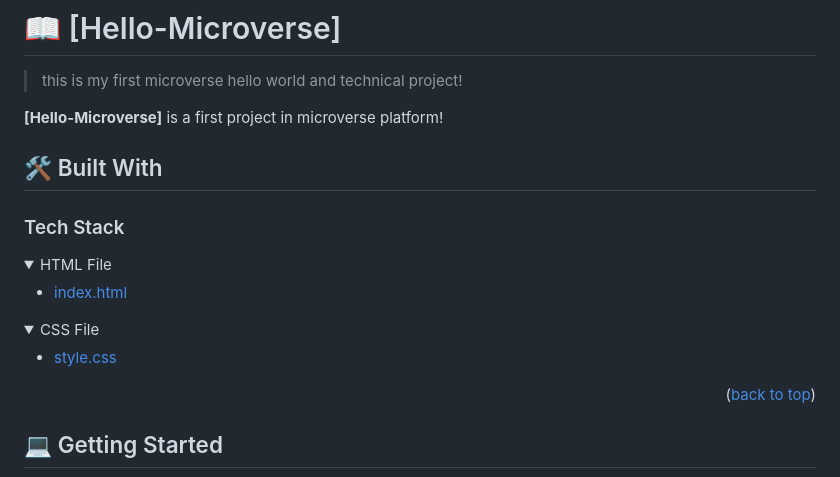
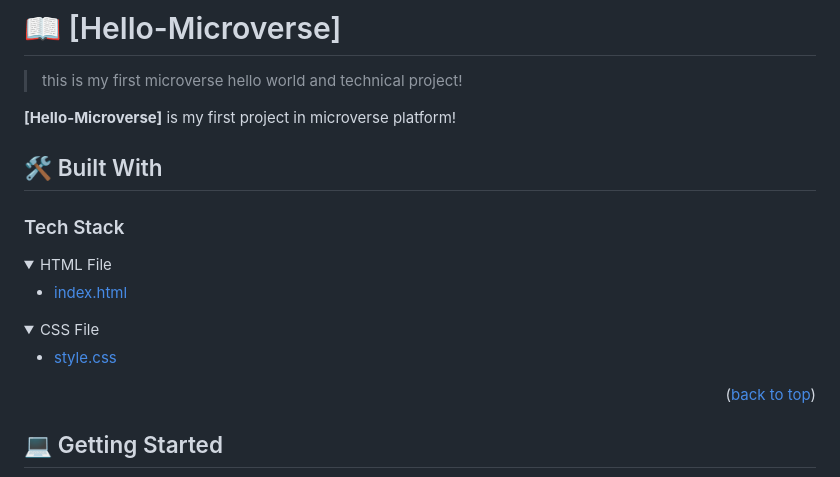
Before and after one commit to feyisakedir/Hello-Microverse-1st-Project, a Markdown page: README.md, the part around the change printed below. GitHub-like rendering; folded sections open.

Commit message:
Updated README.md file Committing

```diff
--- a/README.md
+++ b/README.md
@@ -25,7 +25,7 @@
 # 📖 [Hello-Microverse] <a name="about-project"></a>
 > this is my first microverse hello world and technical project!
 
-**[Hello-Microverse]** is a first project in microverse platform!
+**[Hello-Microverse]** is my first project in microverse platform!
 
 ## 🛠 Built With <a name="built-with"></a>
 
@@ -37,15 +37,12 @@
     <li><a href="https://github.com/feyisakedir/Hello-Microverse-1st-Project/blob/main/gitignore/index.html">index.html</a></li>
   </ul>
 </details>
-
 <details>
   <summary>CSS File</summary>
   <ul>
     <li><a href="https://github.com/feyisakedir/Hello-Microverse-1st-Project/blob/main/gitignore/styles.css">style.css</a></li>
   </ul>
 </details>
-
-
 <p align="right">(<a href="#readme-top">back to top</a>)</p>
 
 ## 💻 Getting Started <a name="getting-started"></a>
```
Also changed, not shown: other parts of README.md (+0 -9 lines).
